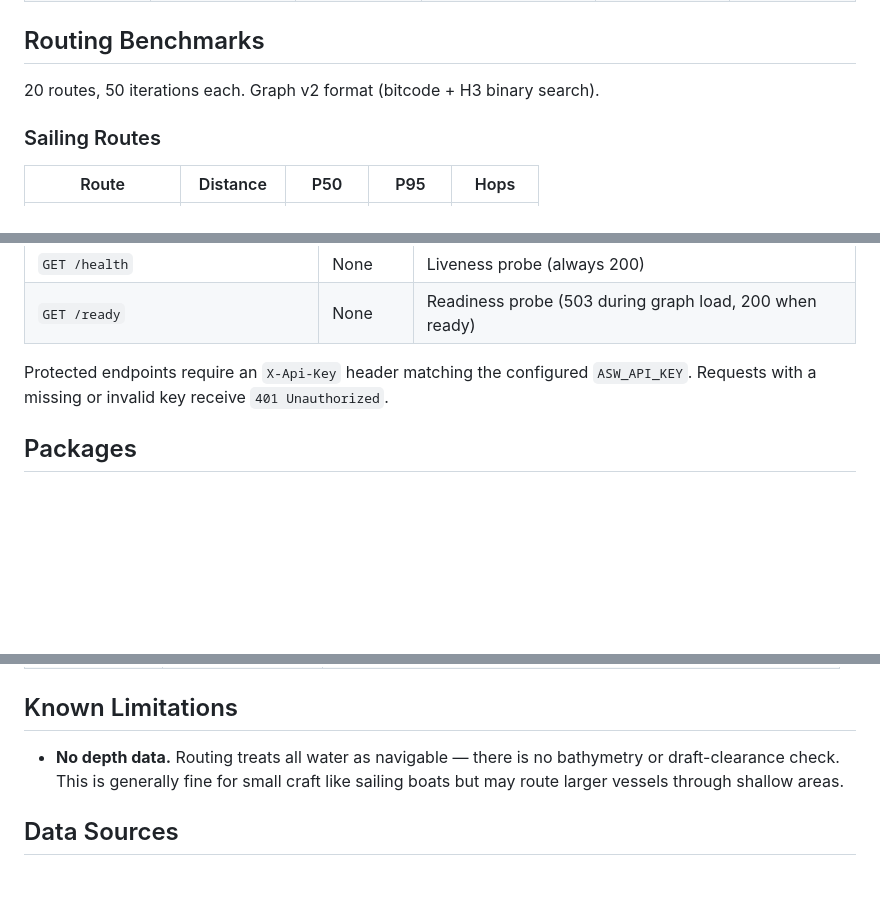
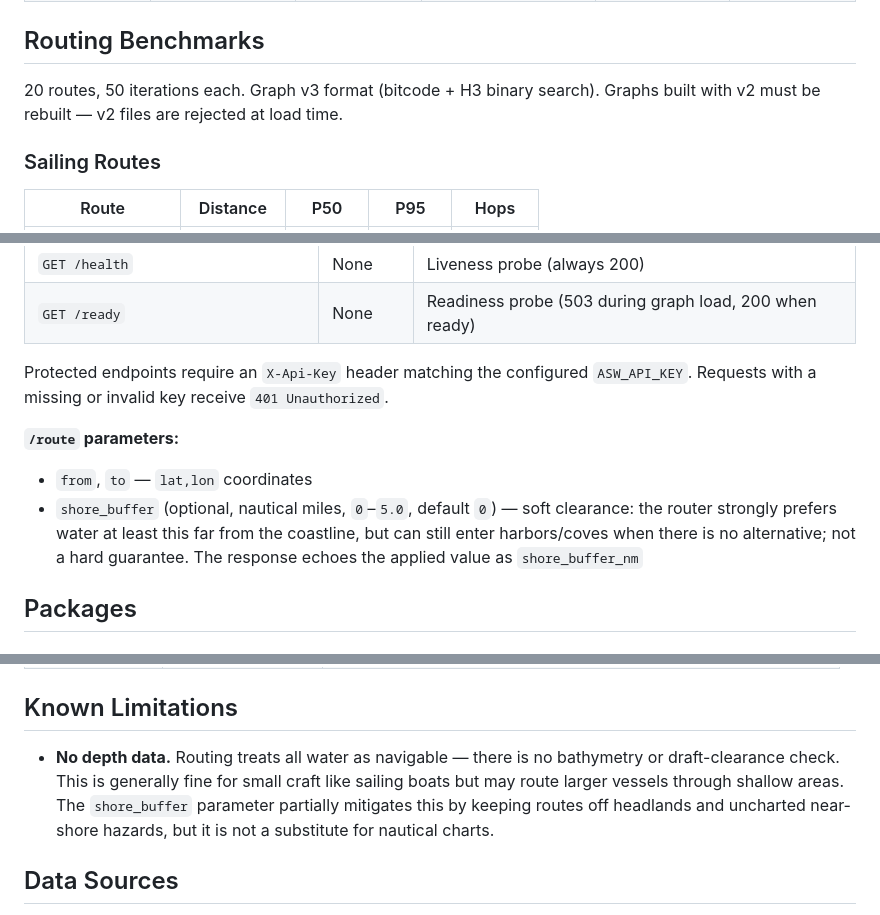
Before and after one commit to auto-sea-way/asw, a Markdown page: README.md, 3 parts joined by grey strips. Rendered like a GitHub page; blank space fills up the shorter version.

Commit message:
docs: shore_buffer parameter, graph format v3
Claude-Session: https://claude.ai/code/session_01QNMzmj1Hv3dfQetgA2eLHY

```diff
--- a/README.md
+++ b/README.md
@@ -73,7 +73,7 @@ Returns a GeoJSON LineString. See [API Endpoints](#api-endpoints) for all availa
 
 ## Routing Benchmarks
 
-20 routes, 50 iterations each. Graph v2 format (bitcode + H3 binary search).
+20 routes, 50 iterations each. Graph v3 format (bitcode + H3 binary search). Graphs built with v2 must be rebuilt — v2 files are rejected at load time.
 
 ### Sailing Routes
 
@@ -115,6 +115,11 @@ Returns a GeoJSON LineString. See [API Endpoints](#api-endpoints) for all availa
 | `GET /ready` | None | Readiness probe (503 during graph load, 200 when ready) |
 
 Protected endpoints require an `X-Api-Key` header matching the configured `ASW_API_KEY`. Requests with a missing or invalid key receive `401 Unauthorized`.
+
+**`/route` parameters:**
+
+- `from`, `to` — `lat,lon` coordinates
+- `shore_buffer` (optional, nautical miles, `0`–`5.0`, default `0`) — soft clearance: the router strongly prefers water at least this far from the coastline, but can still enter harbors/coves when there is no alternative; not a hard guarantee. The response echoes the applied value as `shore_buffer_nm`
 
 ## Packages
 
@@ -235,7 +240,7 @@ cargo build --release -p asw-cli
 
 ## Known Limitations
 
-- **No depth data.** Routing treats all water as navigable — there is no bathymetry or draft-clearance check. This is generally fine for small craft like sailing boats but may route larger vessels through shallow areas.
+- **No depth data.** Routing treats all water as navigable — there is no bathymetry or draft-clearance check. This is generally fine for small craft like sailing boats but may route larger vessels through shallow areas. The `shore_buffer` parameter partially mitigates this by keeping routes off headlands and uncharted near-shore hazards, but it is not a substitute for nautical charts.
 
 ## Data Sources
 
```
Also changed, not shown: CHANGELOG.md (+10 -0 lines), CLAUDE.md (+1 -1 lines).
